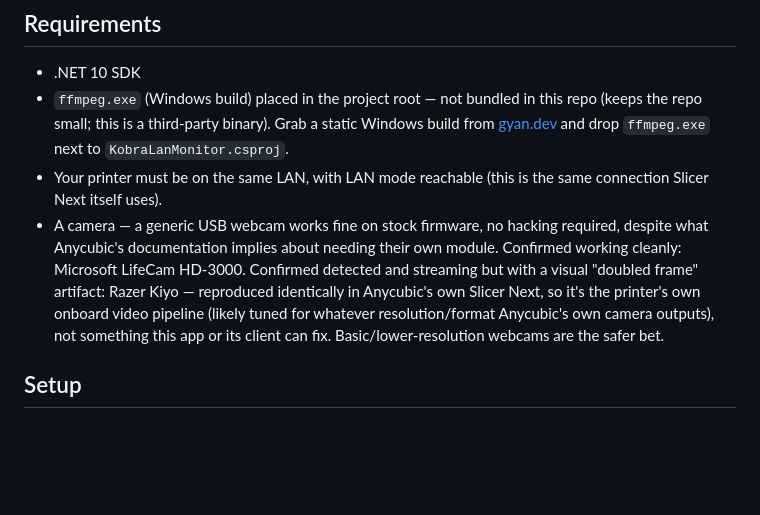
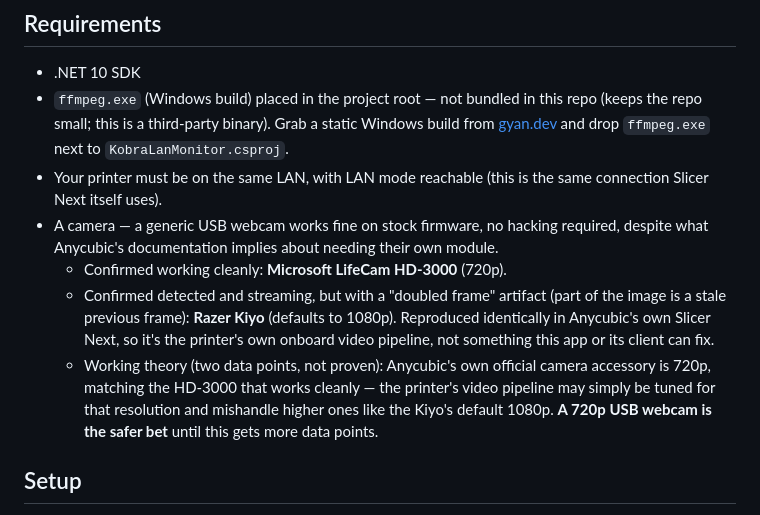
Before and after one commit to A-to-PC/kobra-lan-monitor, a Markdown page: README.md, the part around the change. GitHub-like rendering; blank space fills up the shorter version.

Commit message:
Spell out the 720p resolution theory for camera compatibility
Anycubic's own camera accessory is 720p, matching the HD-3000 (works
cleanly) -- the Kiyo defaults to 1080p and shows a doubled-frame
artifact reproduced identically in Slicer Next. Framed as a working
theory (two data points), not a proven rule.

Co-Authored-By: Claude Sonnet 5 <noreply@anthropic.com>

```diff
--- a/README.md
+++ b/README.md
@@ -31,7 +31,10 @@ Credentials are never hardcoded. Every session performs its own live handshake a
 - .NET 10 SDK
 - `ffmpeg.exe` (Windows build) placed in the project root — not bundled in this repo (keeps the repo small; this is a third-party binary). Grab a static Windows build from [gyan.dev](https://www.gyan.dev/ffmpeg/builds/) and drop `ffmpeg.exe` next to `KobraLanMonitor.csproj`.
 - Your printer must be on the same LAN, with LAN mode reachable (this is the same connection Slicer Next itself uses).
-- A camera — a generic USB webcam works fine on stock firmware, no hacking required, despite what Anycubic's documentation implies about needing their own module. Confirmed working cleanly: Microsoft LifeCam HD-3000. Confirmed detected and streaming but with a visual "doubled frame" artifact: Razer Kiyo — reproduced identically in Anycubic's own Slicer Next, so it's the printer's own onboard video pipeline (likely tuned for whatever resolution/format Anycubic's own camera outputs), not something this app or its client can fix. Basic/lower-resolution webcams are the safer bet.
+- A camera — a generic USB webcam works fine on stock firmware, no hacking required, despite what Anycubic's documentation implies about needing their own module.
+  - Confirmed working cleanly: **Microsoft LifeCam HD-3000** (720p).
+  - Confirmed detected and streaming, but with a "doubled frame" artifact (part of the image is a stale previous frame): **Razer Kiyo** (defaults to 1080p). Reproduced identically in Anycubic's own Slicer Next, so it's the printer's own onboard video pipeline, not something this app or its client can fix.
+  - Working theory (two data points, not proven): Anycubic's own official camera accessory is 720p, matching the HD-3000 that works cleanly — the printer's video pipeline may simply be tuned for that resolution and mishandle higher ones like the Kiyo's default 1080p. **A 720p USB webcam is the safer bet** until this gets more data points.
 
 ## Setup
 
```
